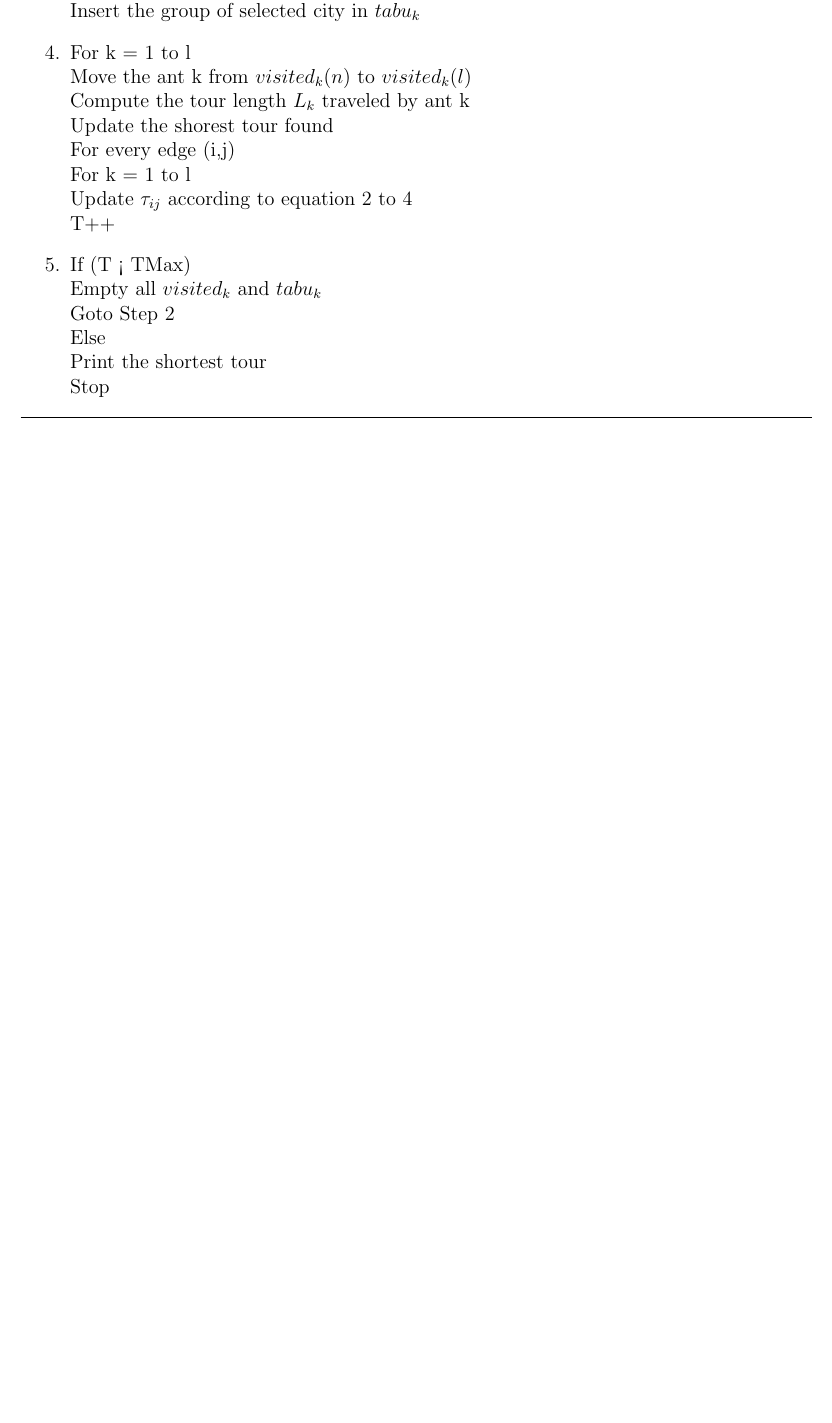
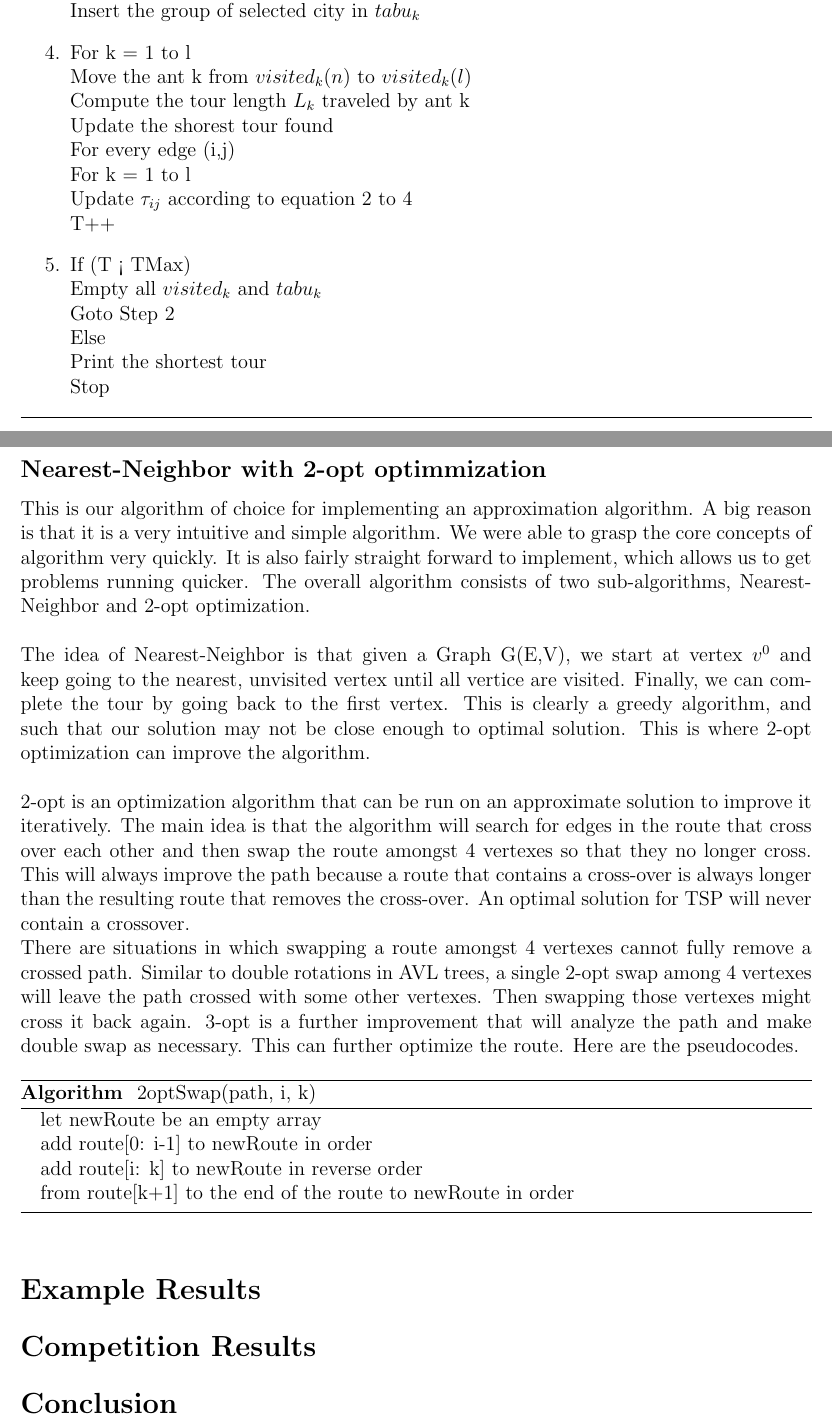
Before and after one commit to Team-NNZ-Algorithms/report, a LaTeX document (final_report.tex): part of page 4 of 4 before the commit and two parts of pages 4 and 5 of 6 after it, the two joined at a grey line, cut so that both start at the same text, the shorter picture padded with empty space. The pictures show the PDF file final_report.pdf that the author committed with the source.

Commit message:
work in progress

```diff
--- a/final_report.tex
+++ b/final_report.tex
@@ -163,3 +166,25 @@ Let $U_k =\{x|x \in X \text{ and } x \notin G, \exists G \in tabu_k\}$
  \end{enumerate}
 \end{algorithm}
 
+\subsection*{Nearest-Neighbor with 2-opt optimmization}
+This is our algorithm of choice for implementing an approximation algorithm. A big reason is that it is a very intuitive and simple algorithm. We were able to grasp the core concepts of algorithm very quickly. It is also fairly straight forward to implement, which allows us to get problems running quicker. The overall algorithm consists of two sub-algorithms, Nearest-Neighbor and 2-opt optimization.\\\\
+The idea of Nearest-Neighbor is that given a Graph G(E,V), we start at vertex $v^0$ and keep going to the nearest, unvisited vertex until all vertice are visited. Finally, we can complete the tour by going back to the first vertex. This is clearly a greedy algorithm, and such that our solution may not be close enough to optimal solution. This is where 2-opt optimization can improve the algorithm.\\\\
+2-opt is an optimization algorithm that can be run on an approximate solution to improve it iteratively. The main idea is that the algorithm will search for edges in the route that cross over each other and then swap the route amongst 4 vertexes so that they no longer cross. This will always improve the path because a route that contains a cross-over is always longer than the resulting route that removes the cross-over. An optimal solution for TSP will never contain a crossover.\\
+There are situations in which swapping a route amongst 4 vertexes cannot fully remove a crossed path. Similar to double rotations in AVL trees, a single 2-opt swap among 4 vertexes will leave the path crossed with some other vertexes. Then swapping those vertexes might cross it back again. 3-opt is a further improvement that will analyze the path and make double swap as necessary. This can further optimize the route. Here are the pseudocodes.
+\begin{algorithm}
+   \renewcommand{\thealgorithm}{}
+  \caption{2optSwap(path, i, k)}
+\begin{algorithmic}
+  \STATE let newRoute be an empty array
+  \STATE add route[0: i-1] to newRoute in order
+  \STATE add route[i: k] to newRoute in reverse order
+  \STATE from route[k+1] to the end of the route to newRoute in order
+\end{algorithmic}
+\end{algorithm}
+
+\begin{algorithm}
+   \renewcommand{\thealgorithm}{}
+   \caption{TSP(V,E)}
+\begin{algorithmic}
+  \STATE let selected\_V be an empty array
+  \STATE let path be an empty array
@@ -165,0 +196 @@ Let $U_k =\{x|x \in X \text{ and } x \notin G, \exists G \in tabu_k\}$
+  \ENDWHILE
@@ -165,0 +202 @@ Let $U_k =\{x|x \in X \text{ and } x \notin G, \exists G \in tabu_k\}$
+  \STATE new\_path = 2optSwap(path, i, k)
@@ -165,0 +207,6 @@ Let $U_k =\{x|x \in X \text{ and } x \notin G, \exists G \in tabu_k\}$
+  \ENDIF
+  \ENDFOR
+  \ENDFOR
+  \ENDWHILE
+\end{algorithmic}
+\end{algorithm}
```
Also changed, not shown: final_report.pdf, final_report.tex (32 more changed lines).
